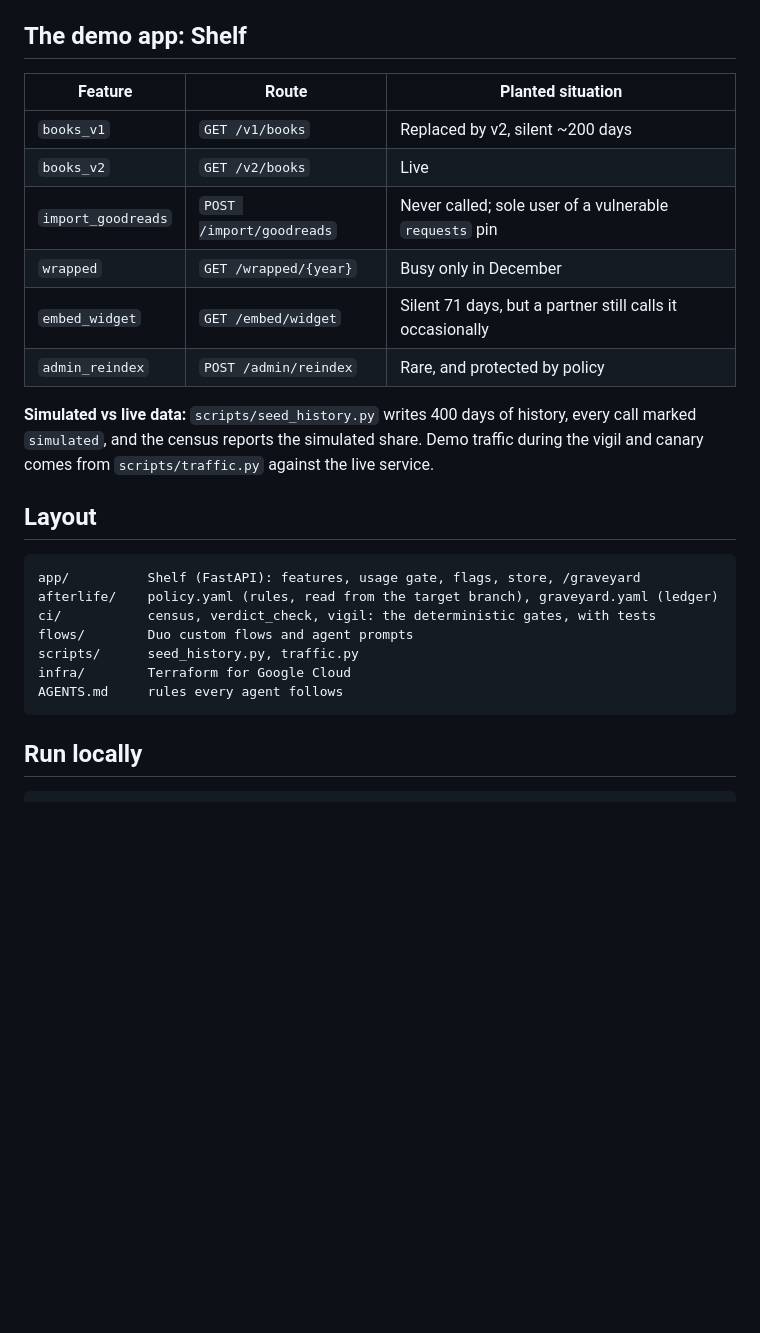
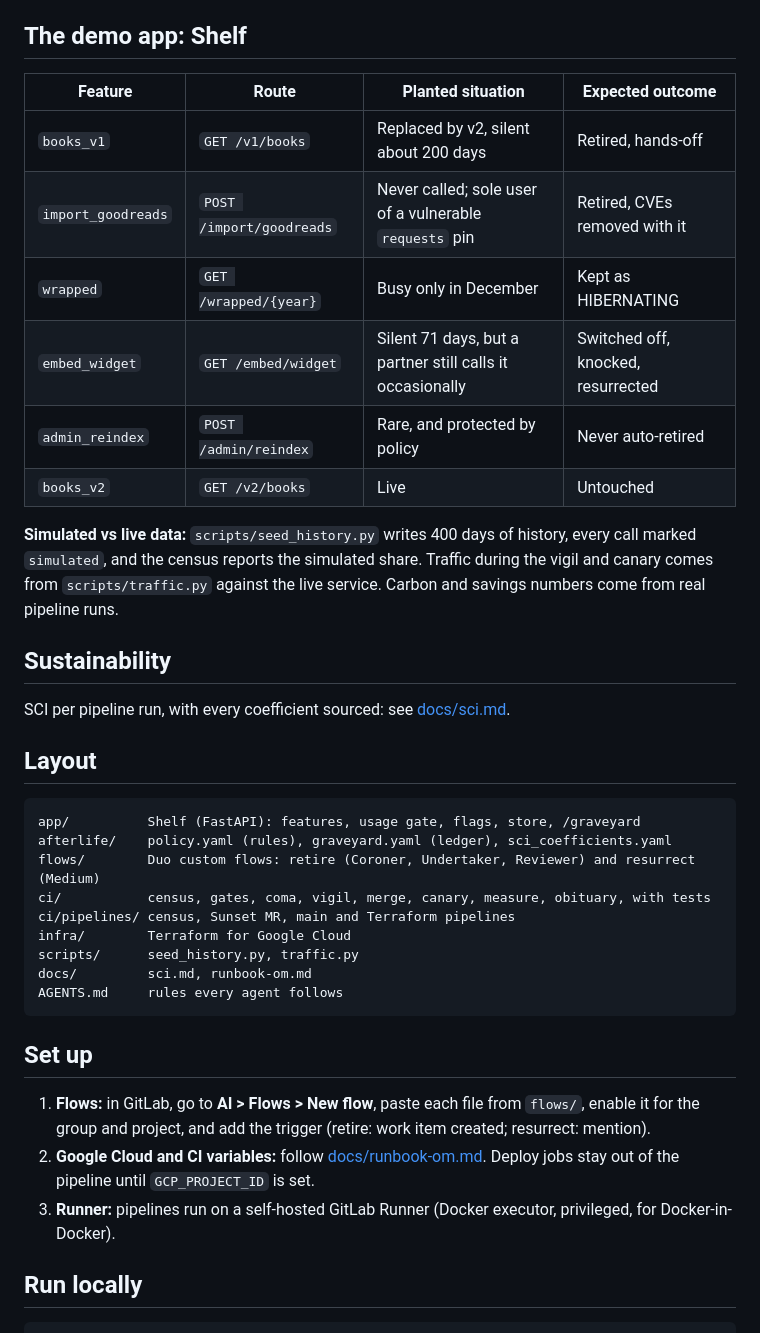
Before and after one commit to inslot2525-ctrl/AFTERLIFE, a Markdown page: README.md, the part around one of its changes. Rendered like a GitHub page; blank space fills up the shorter version.

````diff
--- a/README.md
+++ b/README.md
@@ -33,31 +54,44 @@ Hands-off).
 
 ## The demo app: Shelf
 
-| Feature | Route | Planted situation |
-| --- | --- | --- |
-| `books_v1` | `GET /v1/books` | Replaced by v2, silent ~200 days |
-| `books_v2` | `GET /v2/books` | Live |
-| `import_goodreads` | `POST /import/goodreads` | Never called; sole user of a vulnerable `requests` pin |
-| `wrapped` | `GET /wrapped/{year}` | Busy only in December |
-| `embed_widget` | `GET /embed/widget` | Silent 71 days, but a partner still calls it occasionally |
-| `admin_reindex` | `POST /admin/reindex` | Rare, and protected by policy |
+| Feature | Route | Planted situation | Expected outcome |
+| --- | --- | --- | --- |
+| `books_v1` | `GET /v1/books` | Replaced by v2, silent about 200 days | Retired, hands-off |
+| `import_goodreads` | `POST /import/goodreads` | Never called; sole user of a vulnerable `requests` pin | Retired, CVEs removed with it |
+| `wrapped` | `GET /wrapped/{year}` | Busy only in December | Kept as HIBERNATING |
+| `embed_widget` | `GET /embed/widget` | Silent 71 days, but a partner still calls it occasionally | Switched off, knocked, resurrected |
+| `admin_reindex` | `POST /admin/reindex` | Rare, and protected by policy | Never auto-retired |
+| `books_v2` | `GET /v2/books` | Live | Untouched |
 
-**Simulated vs live data:** `scripts/seed_history.py` writes 400 days of
-history, every call marked `simulated`, and the census reports the simulated
-share. Demo traffic during the vigil and canary comes from
-`scripts/traffic.py` against the live service.
+**Simulated vs live data:** `scripts/seed_history.py` writes 400 days of history, every call marked `simulated`, and
+the census reports the simulated share. Traffic during the vigil and canary comes from `scripts/traffic.py` against the
+live service. Carbon and savings numbers come from real pipeline runs.
+
+## Sustainability
+
+SCI per pipeline run, with every coefficient sourced: see [docs/sci.md](docs/sci.md).
 
 ## Layout
 
 ```
 app/          Shelf (FastAPI): features, usage gate, flags, store, /graveyard
-afterlife/    policy.yaml (rules, read from the target branch), graveyard.yaml (ledger)
-ci/           census, verdict_check, vigil: the deterministic gates, with tests
-flows/        Duo custom flows and agent prompts
+afterlife/    policy.yaml (rules), graveyard.yaml (ledger), sci_coefficients.yaml
+flows/        Duo custom flows: retire (Coroner, Undertaker, Reviewer) and resurrect (Medium)
+ci/           census, gates, coma, vigil, merge, canary, measure, obituary, with tests
+ci/pipelines/ census, Sunset MR, main and Terraform pipelines
+infra/        Terraform for Google Cloud
 scripts/      seed_history.py, traffic.py
-infra/        Terraform for Google Cloud
+docs/         sci.md, runbook-om.md
 AGENTS.md     rules every agent follows
 ```
+
+## Set up
+
+1. **Flows:** in GitLab, go to **AI > Flows > New flow**, paste each file from `flows/`, enable it for the group and
+   project, and add the trigger (retire: work item created; resurrect: mention).
+2. **Google Cloud and CI variables:** follow [docs/runbook-om.md](docs/runbook-om.md). Deploy jobs stay out of the
+   pipeline until `GCP_PROJECT_ID` is set.
+3. **Runner:** pipelines run on a self-hosted GitLab Runner (Docker executor, privileged, for Docker-in-Docker).
 
 ## Run locally
 
````
Also changed, not shown: other parts of README.md (+45 -24 lines), docs/devpost.md (added, +112 -0 lines).
